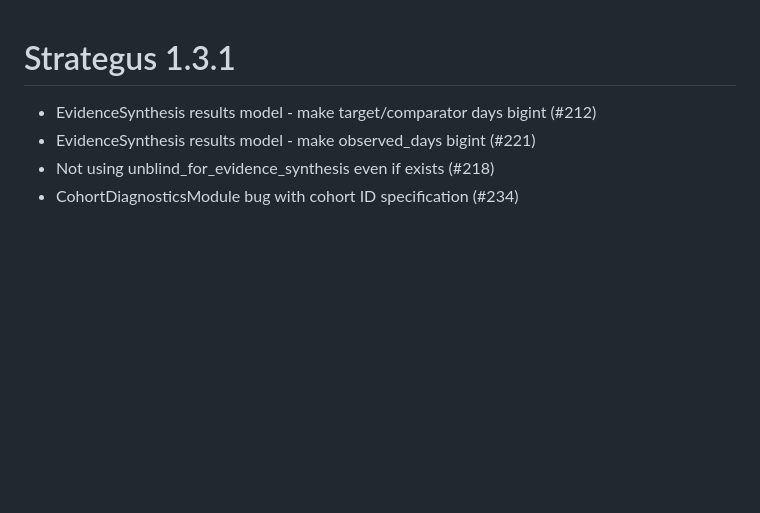
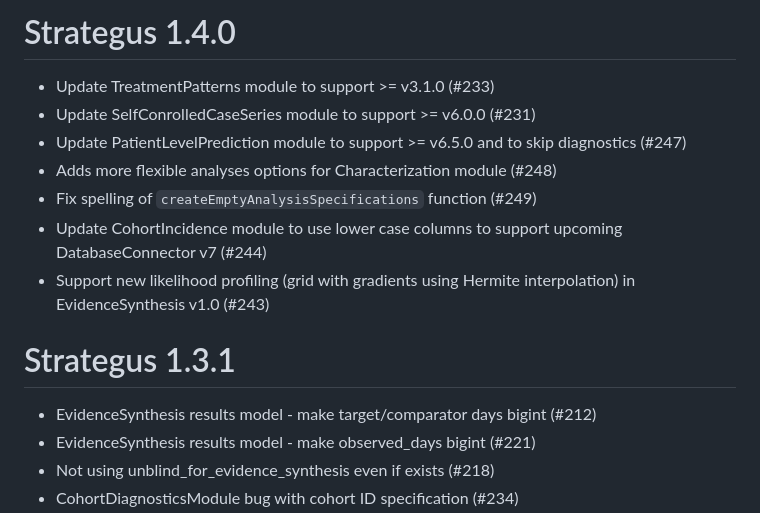
Before and after one commit to OHDSI/Strategus, a Markdown page: NEWS.md, the part around the change. Drawn GitHub-style; blank space fills up the shorter version.

```diff
--- a/NEWS.md
+++ b/NEWS.md
@@ -1,3 +1,14 @@
+Strategus 1.4.0
+===============
+
+- Update TreatmentPatterns module to support >= v3.1.0 (#233)
+- Update SelfConrolledCaseSeries module to support >= v6.0.0 (#231)
+- Update PatientLevelPrediction module to support >= v6.5.0 and to skip diagnostics (#247)
+- Adds more flexible analyses options for Characterization module (#248)
+- Fix spelling of `createEmptyAnalysisSpecifications` function (#249)
+- Update CohortIncidence module to use lower case columns to support upcoming DatabaseConnector v7 (#244)
+- Support new likelihood profiling (grid with gradients using Hermite interpolation) in EvidenceSynthesis v1.0 (#243)
+
 Strategus 1.3.1
 ===============
 
```
